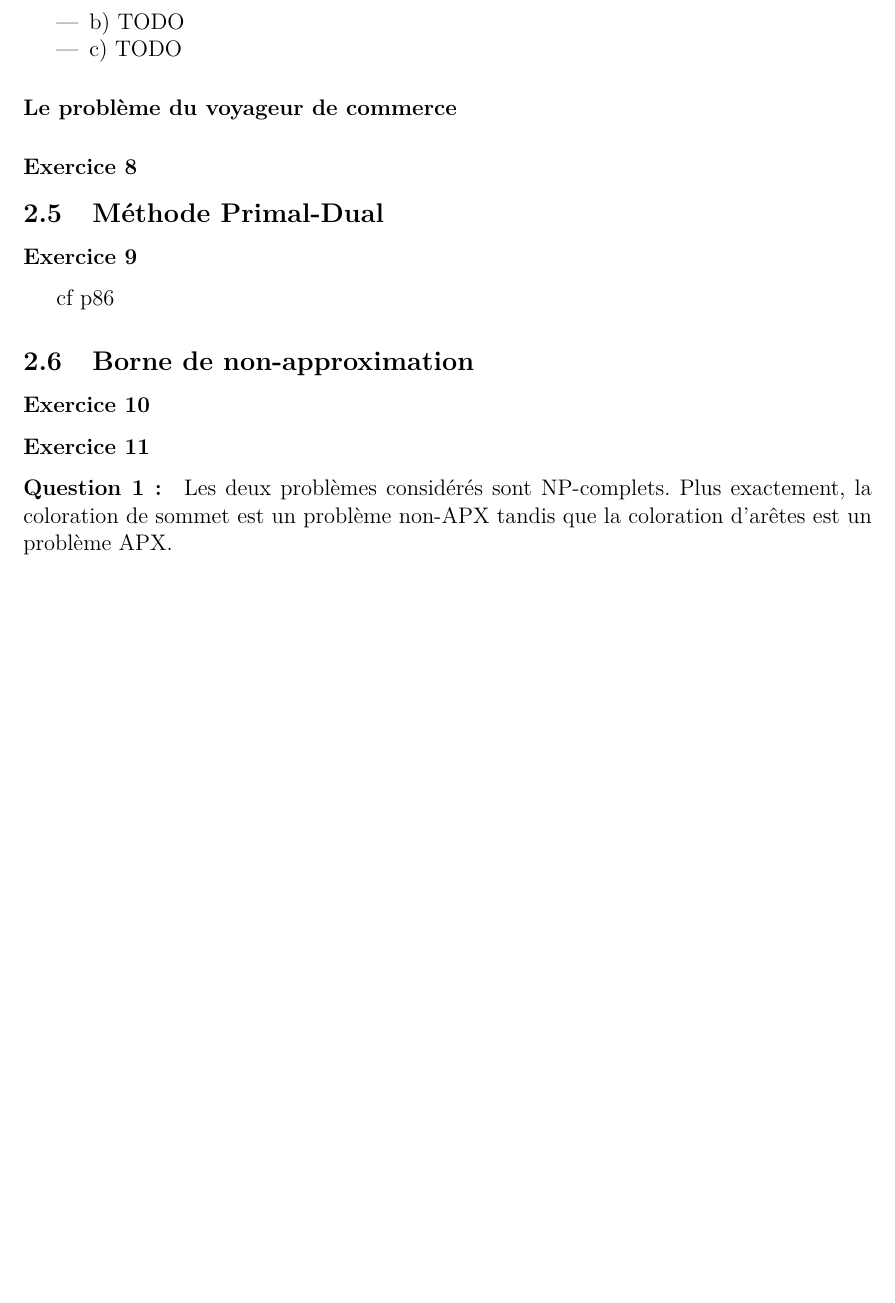
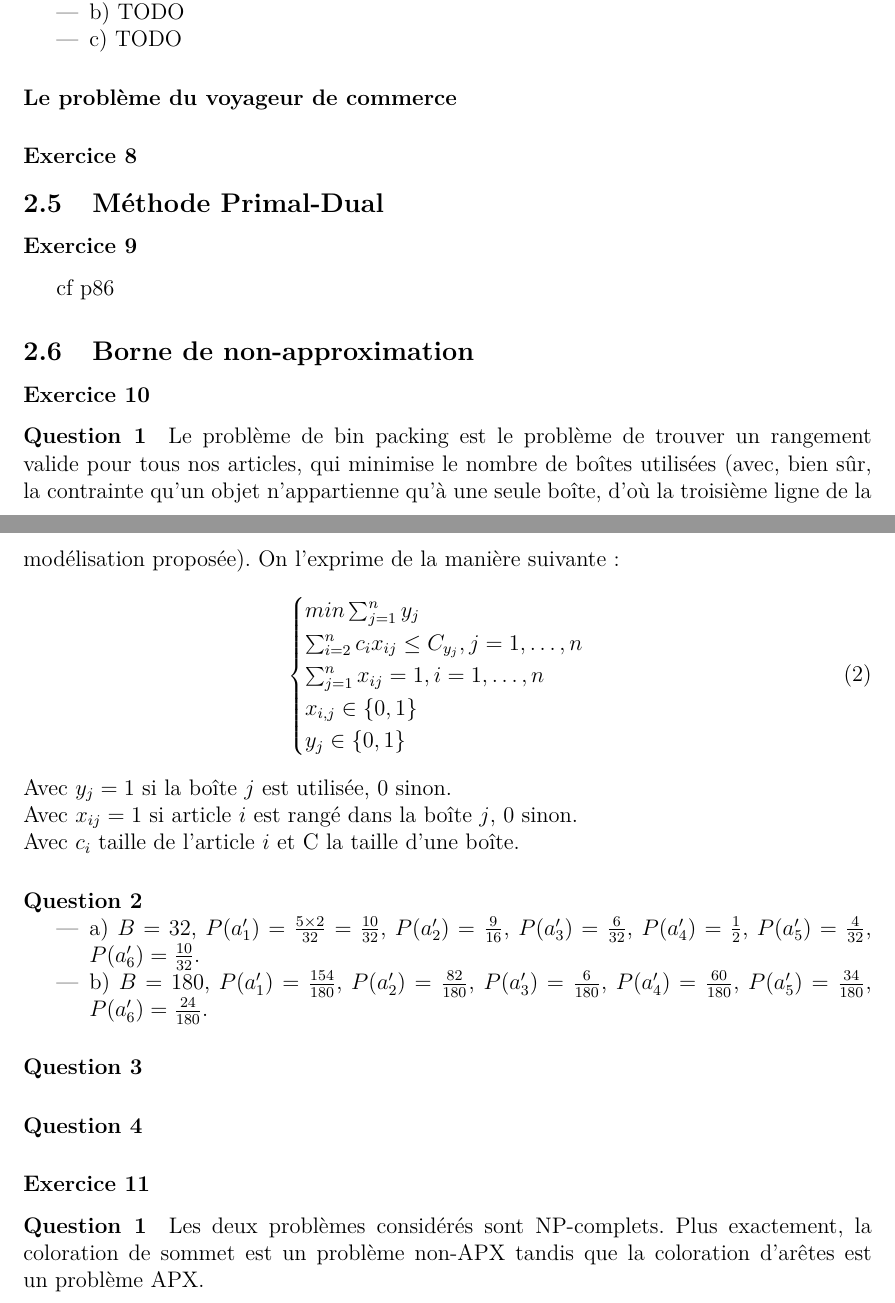
Before and after one commit to wilbefast/TP_Methodes_Approches, a LaTeX paper (rapport/rapportProjet.tex): part of page 7 of 10 before the commit and two parts of pages 7 and 8 of 11 after it, the two joined at a grey line, cut so that both start at the same text, the shorter picture padded with empty space. Compiled offline with pdfLaTeX.

Commit message:
quelques ajouts

```diff
--- a/rapport/rapportProjet.tex
+++ b/rapport/rapportProjet.tex
@@ -6,6 +6,7 @@
 \usepackage{graphicx}
 \usepackage[final]{pdfpages}
 \usepackage{amsmath, amssymb, wasysym, amsthm}
+\usepackage{algorithm,algorithmic}
 \usepackage{listingsutf8}
 \usepackage{lmodern}
 \usepackage{tikz}
@@ -257,9 +297,45 @@ cf p86
 
 \subsubsection*{Exercice 10}
 
+\paragraph{Question 1}
+
+Le problème de bin packing est le problème de trouver un rangement
+valide pour tous nos articles, qui minimise le nombre de boîtes
+utilisées (avec, bien sûr, la contrainte qu'un objet n'appartienne
+qu'à une seule boîte, d'où la troisième ligne de la modélisation
+proposée).  On l'exprime de la manière suivante~:
+\begin{equation}
+\begin{cases}
+min \sum_{j=1}^{n}y_j \\
+\sum_{i=2}^{n} c_ix_{ij} \leq C_{y_j}, j = 1, \dots, n \\
+\sum_{j=1}^{n}x_{ij}=1, i=1, \dots, n \\
+x_{i,j} \in \{ 0,1 \} \\
+y_j \in \{ 0,1 \} \\
+\end{cases}
+\end{equation}
+Avec $y_j = 1$ si la boîte $j$ est utilisée, 0 sinon. \\
+Avec $x_{ij} = 1 $ si article $i$ est rangé dans la boîte $j$, 0
+sinon. \\
+Avec $c_i$ taille de l'article $i$ et C la taille d'une boîte.
+
+
+\paragraph{Question 2}
+\begin{itemize}
+\item a) $B = 32$, $P(a_1') = \frac{5 \times 2}{32} = \frac{10}{32}$,
+  $P(a_2') = \frac{9}{16}$, $P(a_3')=\frac{6}{32}$,
+  $P(a_4')=\frac{1}{2}$, $P(a_5')=\frac{4}{32}$, $P(a_6')=\frac{10}{32}$.
+\item b) $B = 180$, $P(a_1') = \frac{154}{180}$,
+  $P(a_2') = \frac{82}{180}$, $P(a_3')=\frac{6}{180}$,
+  $P(a_4')=\frac{60}{180}$, $P(a_5')=\frac{34}{180}$, $P(a_6')=\frac{24}{180}$.
+\end{itemize}
+
+\paragraph{Question 3}
+
+\paragraph{Question 4}
+
 \subsubsection*{Exercice 11}
 
-\paragraph{Question 1~:}
+\paragraph{Question 1}
 
 Les deux problèmes considérés sont NP-complets. Plus exactement, la
 coloration de sommet est un problème non-APX tandis que la coloration
```
Also changed, not shown: rapport/rapportProjet.tex (47 more changed lines).
